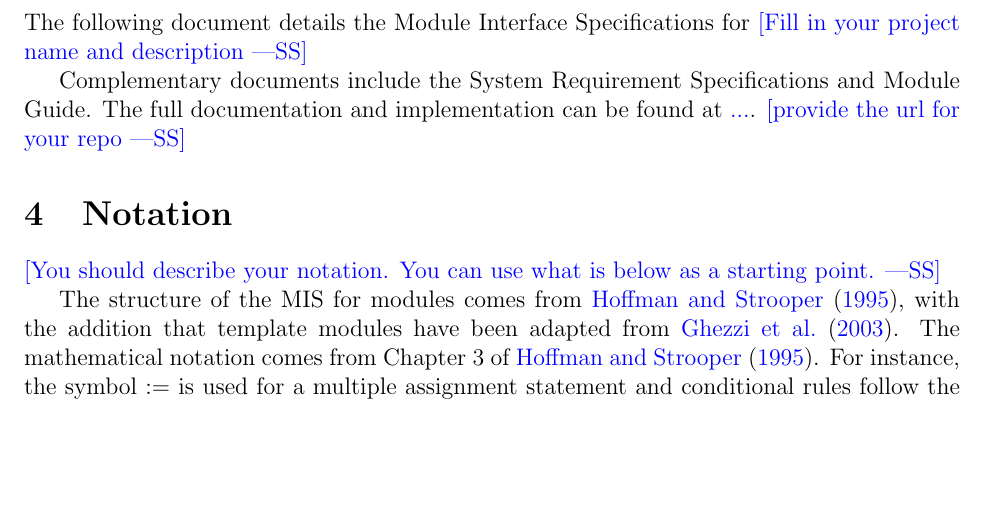
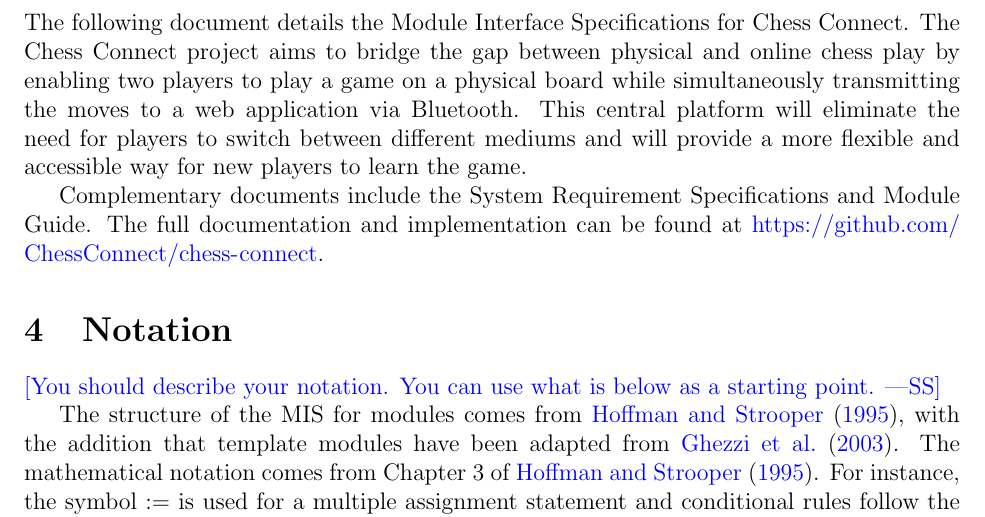
Before and after one commit to JonCels/chess-connect, a LaTeX document (docs/Design/MIS/MIS.tex): part of page 5 of 10, cut so that both start at the same text, the shorter picture padded with empty space. Compiled offline with pdfLaTeX.

Commit message:
added introduction

```diff
--- a/docs/Design/MIS/MIS.tex
+++ b/docs/Design/MIS/MIS.tex
@@ -77,11 +77,11 @@
 \section{Introduction}
 
 The following document details the Module Interface Specifications for
-\wss{Fill in your project name and description}
+Chess Connect. The Chess Connect project aims to bridge the gap between physical and online chess play by enabling two players to play a game on a physical board while simultaneously transmitting the moves to a web application via Bluetooth. This central platform will eliminate the need for players to switch between different mediums and will provide a more flexible and accessible way for new players to learn the game.
 
 Complementary documents include the System Requirement Specifications
 and Module Guide.  The full documentation and implementation can be
-found at \url{...}.  \wss{provide the url for your repo}
+found at \url{https://github.com/ChessConnect/chess-connect}.
 
 \section{Notation}
 
```
Also changed, not shown: docs/Design/MIS/MIS.pdf.
